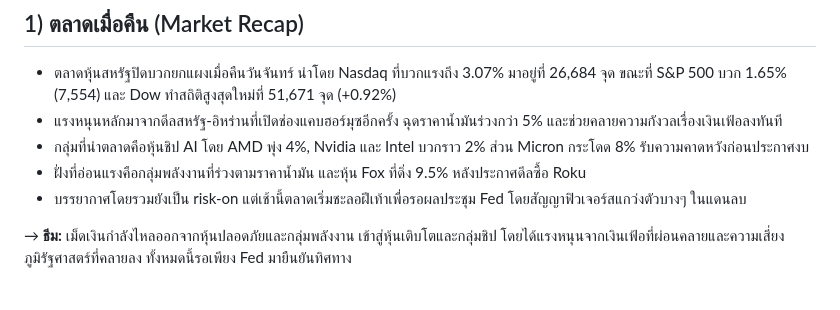
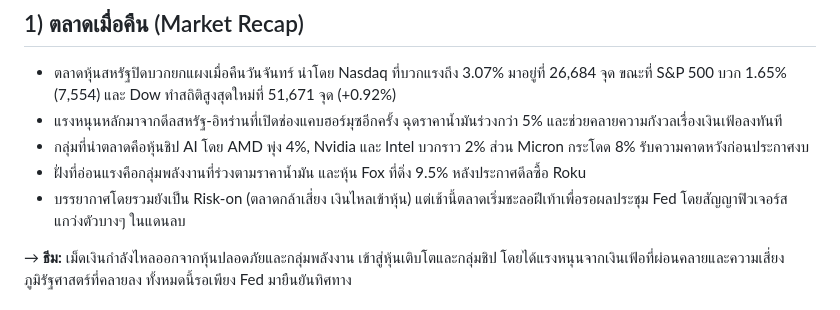
Before and after one commit to jirojbright1201-droid/my-dashboard, a Markdown page: Morning Brief/briefs/2026-06-16.md, the part around one of its changes. GitHub-like rendering.

Commit message:
Morning Brief: ศัพท์การเงินใช้ทับศัพท์ + อธิบายในวงเล็บ (เลิกแปลฝืน)
Co-Authored-By: Claude Opus 4.8 <noreply@anthropic.com>

```diff
--- a/Morning Brief/briefs/2026-06-16.md
+++ b/Morning Brief/briefs/2026-06-16.md
@@ -5,7 +5,7 @@
 - แรงหนุนหลักมาจากดีลสหรัฐ-อิหร่านที่เปิดช่องแคบฮอร์มุซอีกครั้ง ฉุดราคาน้ำมันร่วงกว่า 5% และช่วยคลายความกังวลเรื่องเงินเฟ้อลงทันที
 - กลุ่มที่นำตลาดคือหุ้นชิป AI โดย AMD พุ่ง 4%, Nvidia และ Intel บวกราว 2% ส่วน Micron กระโดด 8% รับความคาดหวังก่อนประกาศงบ
 - ฝั่งที่อ่อนแรงคือกลุ่มพลังงานที่ร่วงตามราคาน้ำมัน และหุ้น Fox ที่ดิ่ง 9.5% หลังประกาศดีลซื้อ Roku
-- บรรยากาศโดยรวมยังเป็น risk-on แต่เช้านี้ตลาดเริ่มชะลอฝีเท้าเพื่อรอผลประชุม Fed โดยสัญญาฟิวเจอร์สแกว่งตัวบางๆ ในแดนลบ
+- บรรยากาศโดยรวมยังเป็น Risk-on (ตลาดกล้าเสี่ยง เงินไหลเข้าหุ้น) แต่เช้านี้ตลาดเริ่มชะลอฝีเท้าเพื่อรอผลประชุม Fed โดยสัญญาฟิวเจอร์สแกว่งตัวบางๆ ในแดนลบ
 
 → **ธีม:** เม็ดเงินกำลังไหลออกจากหุ้นปลอดภัยและกลุ่มพลังงาน เข้าสู่หุ้นเติบโตและกลุ่มชิป โดยได้แรงหนุนจากเงินเฟ้อที่ผ่อนคลายและความเสี่ยงภูมิรัฐศาสตร์ที่คลายลง ทั้งหมดนี้รอเพียง Fed มายืนยันทิศทาง
 
```
Also changed, not shown: other parts of Morning Brief/briefs/2026-06-16.md (+2 -2 lines).
